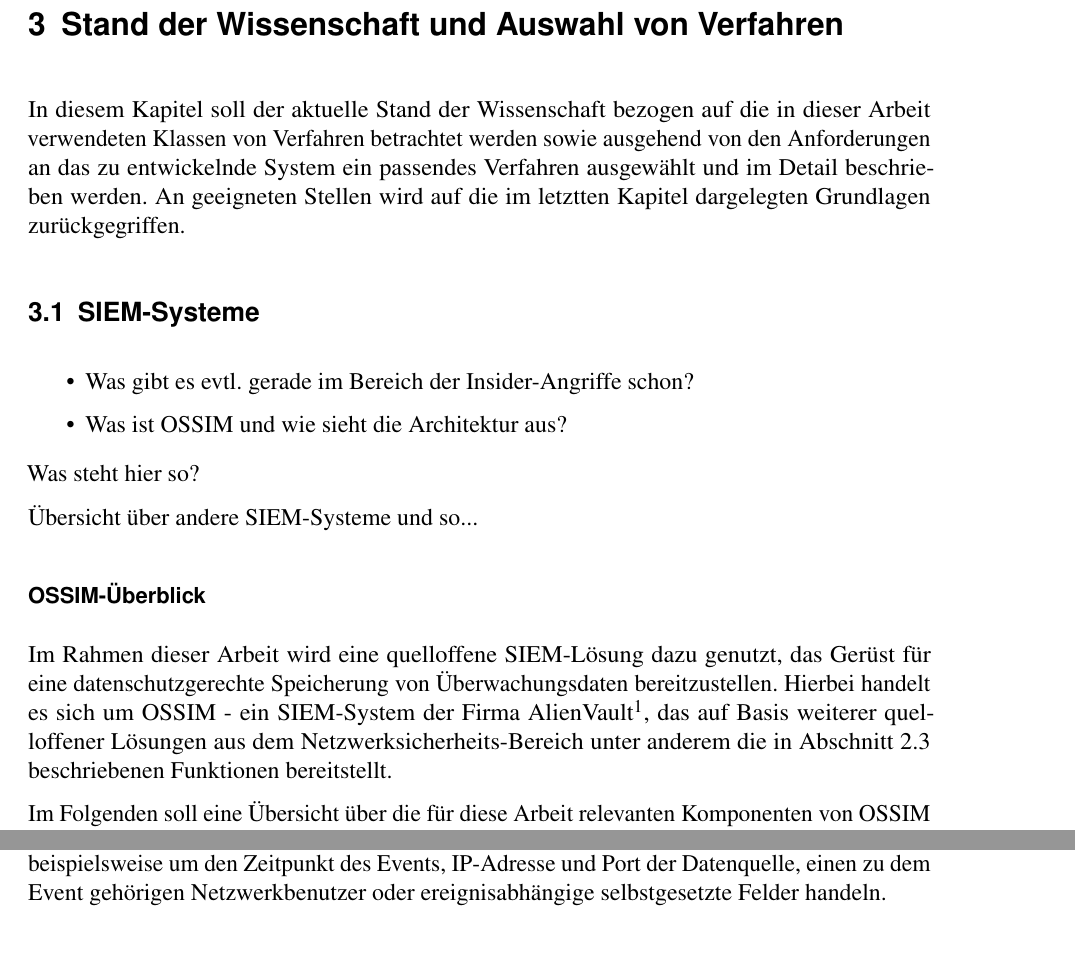
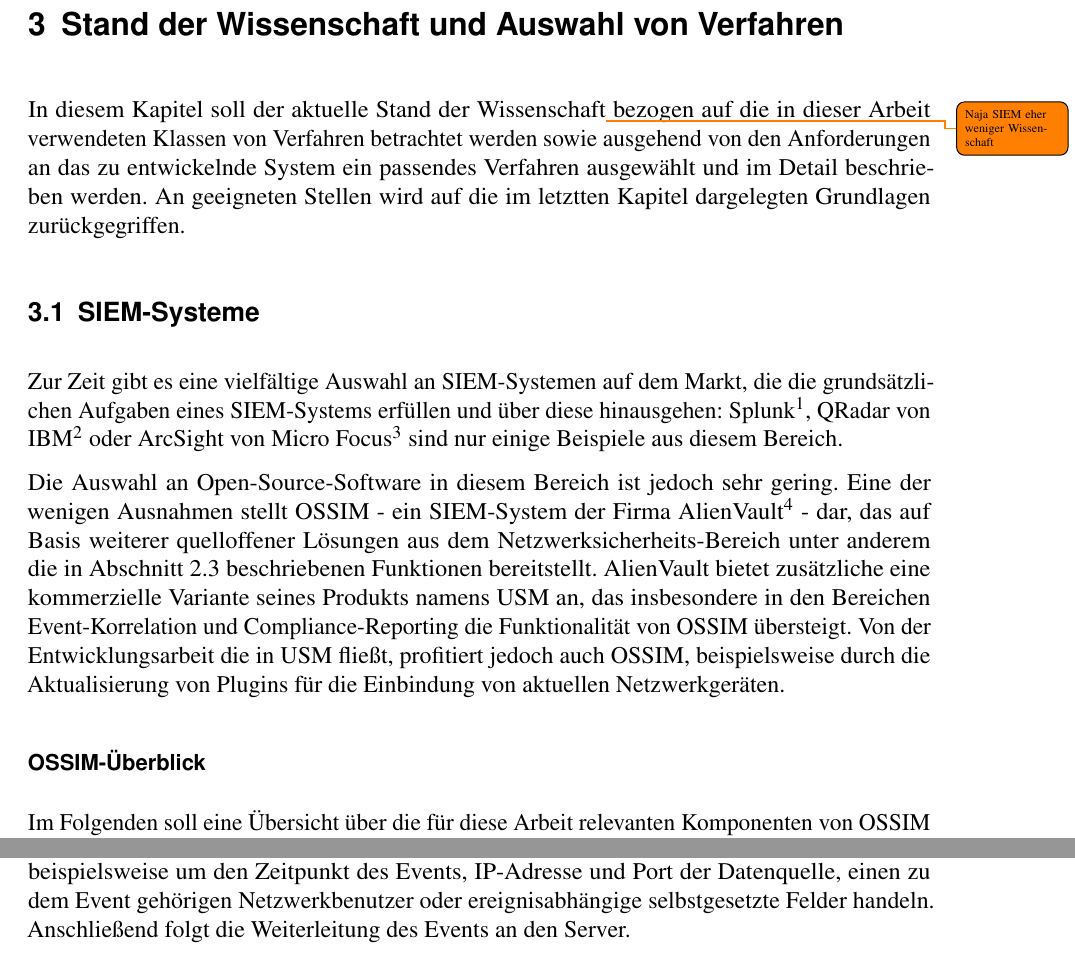
Before and after one commit to tompetersen/master-thesis, a LaTeX thesis (thesis/thesis.tex, which reads thesis/chapters/state.tex, thesis/chapters/state/state_siem.tex): two parts of pages 18 and 19 of 30, joined at a grey line, cut so that both start at the same text. Compiled offline with pdfLaTeX.

Commit message:
Updated state SIEM chapter

```diff
--- a/thesis/chapters/state.tex
+++ b/thesis/chapters/state.tex
@@ -1,6 +1,6 @@
 \chapter{Stand der Wissenschaft und Auswahl von Verfahren}
 
-In diesem Kapitel soll der aktuelle Stand der Wissenschaft bezogen auf die in dieser Arbeit verwendeten Klassen von Verfahren betrachtet werden sowie ausgehend von den Anforderungen an das zu entwickelnde System ein passendes Verfahren ausgewählt und im Detail beschrieben werden. An geeigneten Stellen wird auf die im letztten Kapitel dargelegten Grundlagen zurückgegriffen.
+In diesem Kapitel soll der aktuelle Stand der Wissenschaft\todo{Naja SIEM eher weniger Wissenschaft} bezogen auf die in dieser Arbeit verwendeten Klassen von Verfahren betrachtet werden sowie ausgehend von den Anforderungen an das zu entwickelnde System ein passendes Verfahren ausgewählt und im Detail beschrieben werden. An geeigneten Stellen wird auf die im letztten Kapitel dargelegten Grundlagen zurückgegriffen.
 
 \label{cha_state}
 
--- a/thesis/chapters/state/state_siem.tex
+++ b/thesis/chapters/state/state_siem.tex
@@ -2,22 +2,19 @@
 
 \label{sec_state_siem}
 
-\begin{itemize}
-  \item Was gibt es evtl. gerade im Bereich der Insider-Angriffe schon?
-  \item Was ist OSSIM und wie sieht die Architektur aus?
-\end{itemize}
+Zur Zeit gibt es eine vielfältige Auswahl an SIEM-Systemen auf dem Markt, die die grundsätzlichen Aufgaben eines SIEM-Systems erfüllen und über diese hinausgehen: Splunk\footnote{
+  https://www.splunk.com
+}, QRadar von IBM\footnote{
+  https://www.ibm.com/us-en/marketplace/ibm-qradar-siem
+} oder ArcSight von Micro Focus\footnote{
+  https://software.microfocus.com/en-us/software/siem-security-information-event-management
+} sind nur einige Beispiele aus diesem Bereich.
 
-
-Was steht hier so?
-
-Übersicht über andere SIEM-Systeme und so...
-
+Die Auswahl an Open-Source-Software in diesem Bereich ist jedoch sehr gering. Eine der wenigen Ausnahmen stellt OSSIM - ein SIEM-System der Firma AlienVault\footnote{
+	AlienVault OSSIM: The World’s Most Widely Used Open Source SIEM\\https://www.alienvault.com/products/ossim
+} - dar, das auf Basis weiterer quelloffener Lösungen aus dem Netzwerksicherheits-Bereich unter anderem die in Abschnitt \ref{sec_basics_siem} beschriebenen Funktionen bereitstellt. AlienVault bietet zusätzliche eine kommerzielle Variante seines Produkts namens USM an, das insbesondere in den Bereichen Event-Korrelation und Compliance-Reporting die Funktionalität von OSSIM übersteigt. Von der Entwicklungsarbeit die in USM fließt, profitiert jedoch auch OSSIM, beispielsweise durch die Aktualisierung von Plugins für die Einbindung von aktuellen Netzwerkgeräten.
 
 \subsection*{OSSIM-Überblick}
-
-Im Rahmen dieser Arbeit wird eine quelloffene SIEM-Lösung dazu genutzt, das Gerüst für eine datenschutzgerechte Speicherung von Überwachungsdaten bereitzustellen. Hierbei handelt es sich um OSSIM - ein SIEM-System der Firma AlienVault\footnote{
-	AlienVault OSSIM: The World’s Most Widely Used Open Source SIEM\\https://www.alienvault.com/products/ossim
-}, das auf Basis weiterer quelloffener Lösungen aus dem Netzwerksicherheits-Bereich unter anderem die in Abschnitt \ref{sec_basics_siem} beschriebenen Funktionen bereitstellt.
 
 Im Folgenden soll eine Übersicht über die für diese Arbeit relevanten Komponenten von OSSIM und deren Zusammenspiel gegeben werden. Diese ist auch in Abbildung \ref{fig:ossim_log_flow} dargestellt.
 
@@ -49,4 +46,4 @@ Besonders von Bedeutung für diese Arbeit ist die Verarbeitung von Logdaten. OSS
   \item Beschaffen von Daten durch Datenbankabfragen
 \end{itemize}
 
-Unabhängig von der Datenquelle funktioniert die Verarbeitung der Logdaten nach dem immer gleichen Schema. OSSIM bietet die Möglichkeit mitgelieferte oder selber entwickelte Plugins für verschiedene Datenquellen zu aktivieren. Für eintreffende Logdaten überprüft der Agent anhand von regulären Audrücken, ob ein Plugin für das entsprechende Datum zuständig ist. Ist so ein Plugin gefunden, so wird ein neues OSSIM-Event angelegt und anhand der Angaben im Plugin die entsprechenden vorgegebenen Felder des Events gesetzt. Hierbei kann es sich beispielsweise um den Zeitpunkt des Events, IP-Adresse und Port der Datenquelle, einen zu dem Event gehörigen Netzwerkbenutzer oder ereignisabhängige selbstgesetzte Felder handeln.
+Unabhängig von der Datenquelle funktioniert die Verarbeitung der Logdaten nach dem immer gleichen Schema. OSSIM bietet die Möglichkeit mitgelieferte oder selber entwickelte Plugins für verschiedene Datenquellen zu aktivieren. Für eintreffende Logdaten überprüft der Agent anhand von regulären Audrücken, ob ein Plugin für das entsprechende Datum zuständig ist. Ist so ein Plugin gefunden, so wird ein neues OSSIM-Event angelegt und anhand der Angaben im Plugin die entsprechenden vorgegebenen Felder des Events gesetzt. Hierbei kann es sich beispielsweise um den Zeitpunkt des Events, IP-Adresse und Port der Datenquelle, einen zu dem Event gehörigen Netzwerkbenutzer oder ereignisabhängige selbstgesetzte Felder handeln. Anschließend folgt die Weiterleitung des Events an den Server.
```
Also changed, not shown: thesis/chapters/state/state_siem.tex (2 more changed lines).
